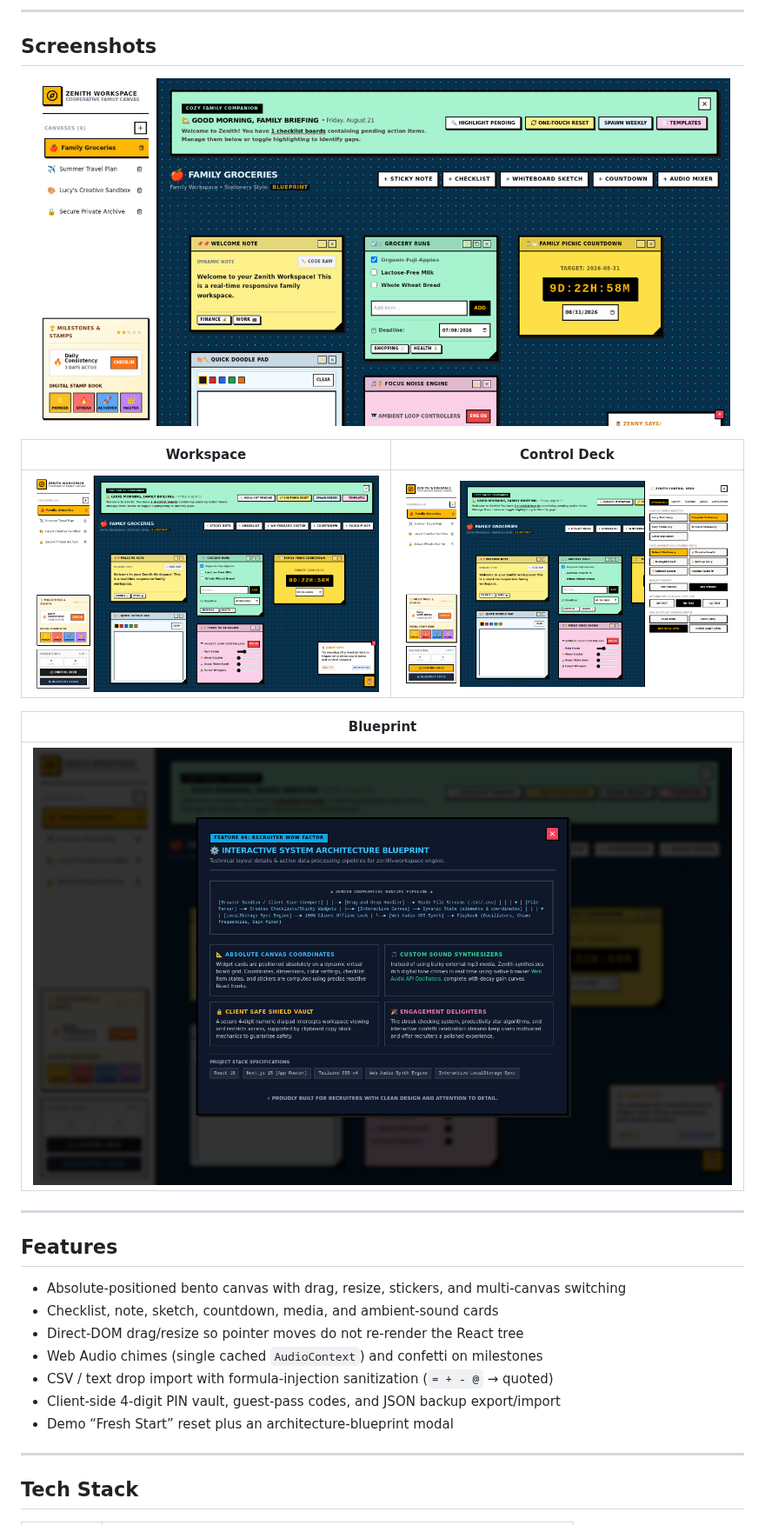
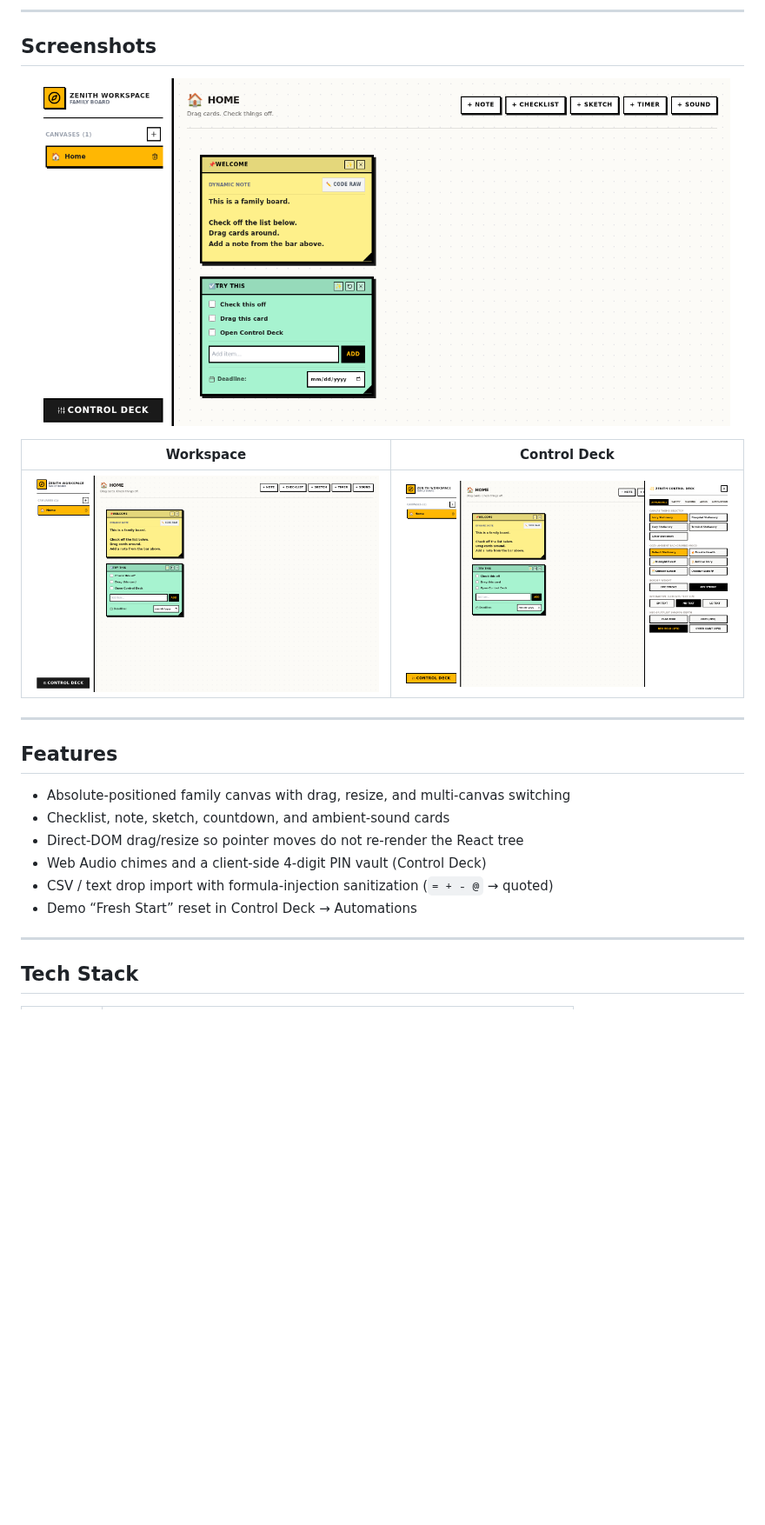
Before and after one commit to devtechedge/zenith-canvas, a Markdown page: README.md, the part around one of its changes. Shown at 87% size. Drawn GitHub-style; pictures changed too: docs/screenshots/01-workspace.png, docs/screenshots/02-control-deck.png, docs/screenshots/03-blueprint.png (deleted); blank space fills up the shorter version.

```diff
--- a/README.md
+++ b/README.md
@@ -33,21 +33,16 @@ Do **not** use https://zenith-canvas.vercel.app or https://zenith-workspace.verc
 |-----------|----------------|
 | ![Workspace](docs/screenshots/01-workspace.png) | ![Control Deck](docs/screenshots/02-control-deck.png) |
 
-| Blueprint |
-|-----------|
-| ![Blueprint](docs/screenshots/03-blueprint.png) |
-
 ---
 
 ## Features
 
-- Absolute-positioned bento canvas with drag, resize, stickers, and multi-canvas switching
-- Checklist, note, sketch, countdown, media, and ambient-sound cards
+- Absolute-positioned family canvas with drag, resize, and multi-canvas switching
+- Checklist, note, sketch, countdown, and ambient-sound cards
 - Direct-DOM drag/resize so pointer moves do not re-render the React tree
-- Web Audio chimes (single cached `AudioContext`) and confetti on milestones
+- Web Audio chimes and a client-side 4-digit PIN vault (Control Deck)
 - CSV / text drop import with formula-injection sanitization (`= + - @` → quoted)
-- Client-side 4-digit PIN vault, guest-pass codes, and JSON backup export/import
-- Demo “Fresh Start” reset plus an architecture-blueprint modal
+- Demo “Fresh Start” reset in Control Deck → Automations
 
 ---
 
```
Also changed, not shown: other parts of README.md (+1 -1 lines), CHANGELOG.md (+9 -1 lines), 3 other files.
